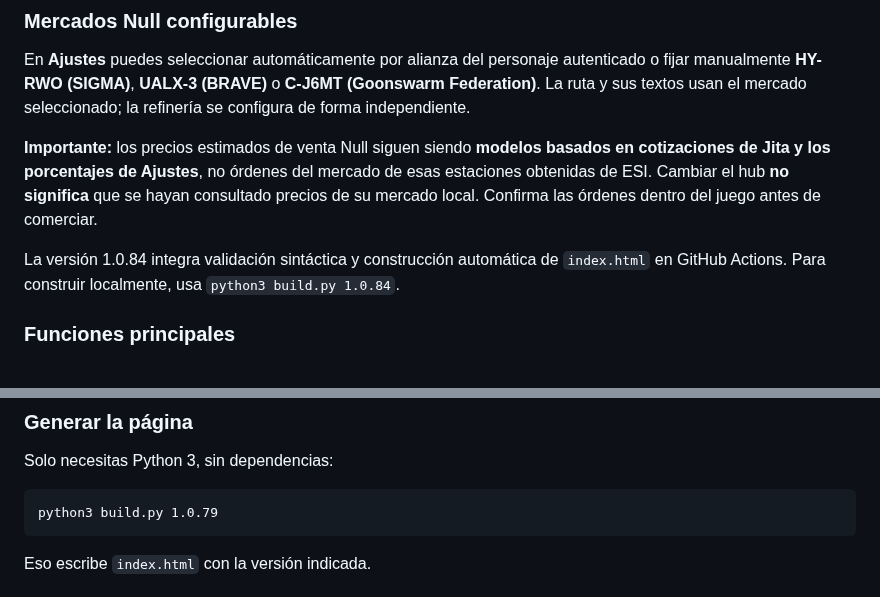
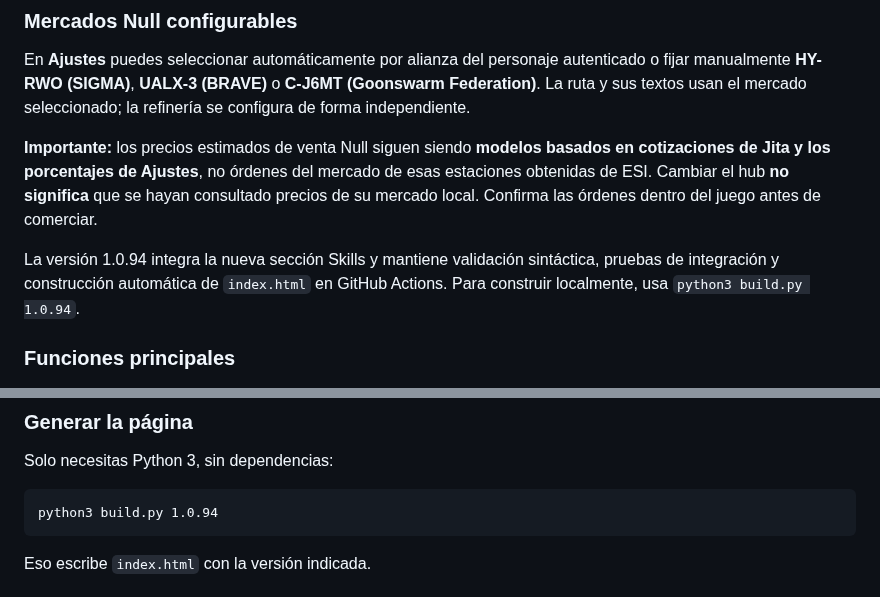
Before and after one commit to Fikolasty/gestor-ventas-eve, a Markdown page: README.md, 2 parts joined by grey strips. Rendered like a GitHub page.

Commit message:
[ChatGPT] Sync README build instructions with v1.0.94

````diff
--- a/README.md
+++ b/README.md
@@ -38,7 +38,7 @@ En **Ajustes** puedes seleccionar automáticamente por alianza del personaje aut
 
 **Importante:** los precios estimados de venta Null siguen siendo **modelos basados en cotizaciones de Jita y los porcentajes de Ajustes**, no órdenes del mercado de esas estaciones obtenidas de ESI. Cambiar el hub **no significa** que se hayan consultado precios de su mercado local. Confirma las órdenes dentro del juego antes de comerciar.
 
-La versión 1.0.84 integra validación sintáctica y construcción automática de `index.html` en GitHub Actions. Para construir localmente, usa `python3 build.py 1.0.84`.
+La versión 1.0.94 integra la nueva sección Skills y mantiene validación sintáctica, pruebas de integración y construcción automática de `index.html` en GitHub Actions. Para construir localmente, usa `python3 build.py 1.0.94`.
 
 ### Funciones principales
 - **Resumen de ruta reactivo**: muestra el nombre del plan activo resaltado y cómo se distribuyen realmente los ítems entre rutas, sin texto fijo; Tasación usa el estilo de encabezados de sección.
@@ -87,7 +87,7 @@ CHANGELOG.md          ← cambios por versión
 ### Generar la página
 Solo necesitas Python 3, sin dependencias:
 ```
-python3 build.py 1.0.79
+python3 build.py 1.0.94
 ```
 Eso escribe `index.html` con la versión indicada.
 
````
